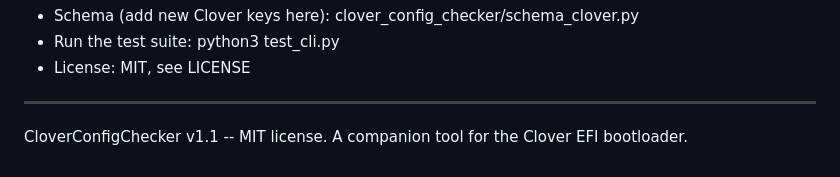
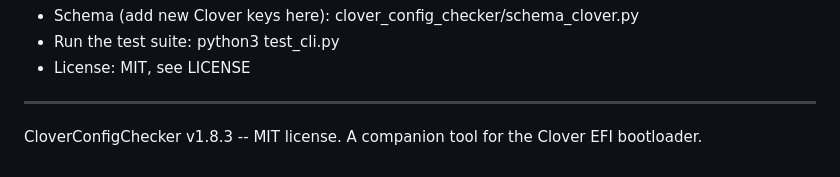
Before and after one commit to chris1111/CloverConfigChecker, a Markdown page: README.md, the part around the change. GitHub-like rendering.

Commit message:
Update version number to v1.8.3 in README

```diff
--- a/README.md
+++ b/README.md
@@ -183,5 +183,5 @@ FOR DEVELOPERS
 - License: MIT, see LICENSE
 
 ----------------------------------------------------------------
-CloverConfigChecker v1.1 -- MIT license.
+CloverConfigChecker v1.8.3 -- MIT license.
 A companion tool for the Clover EFI bootloader.
```
